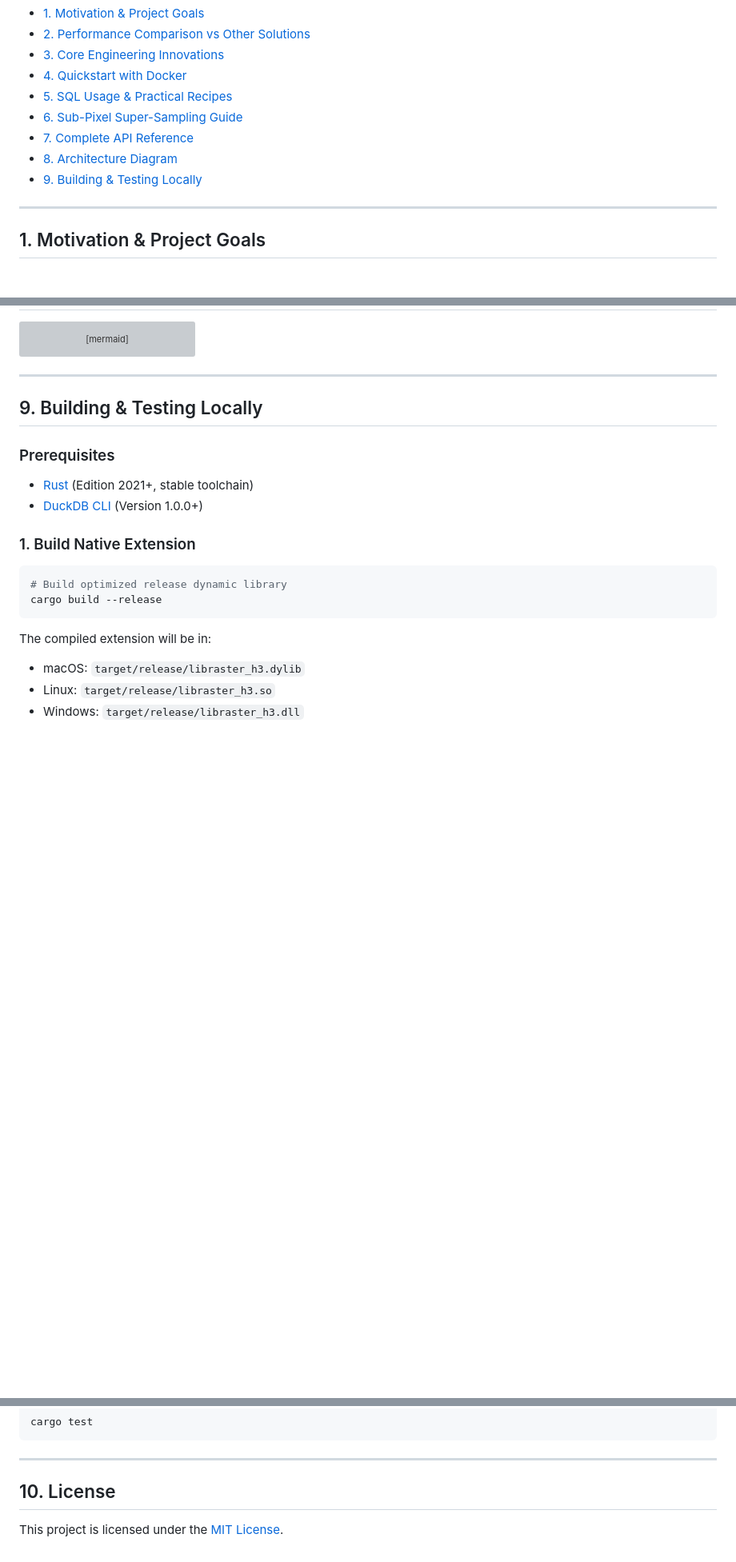
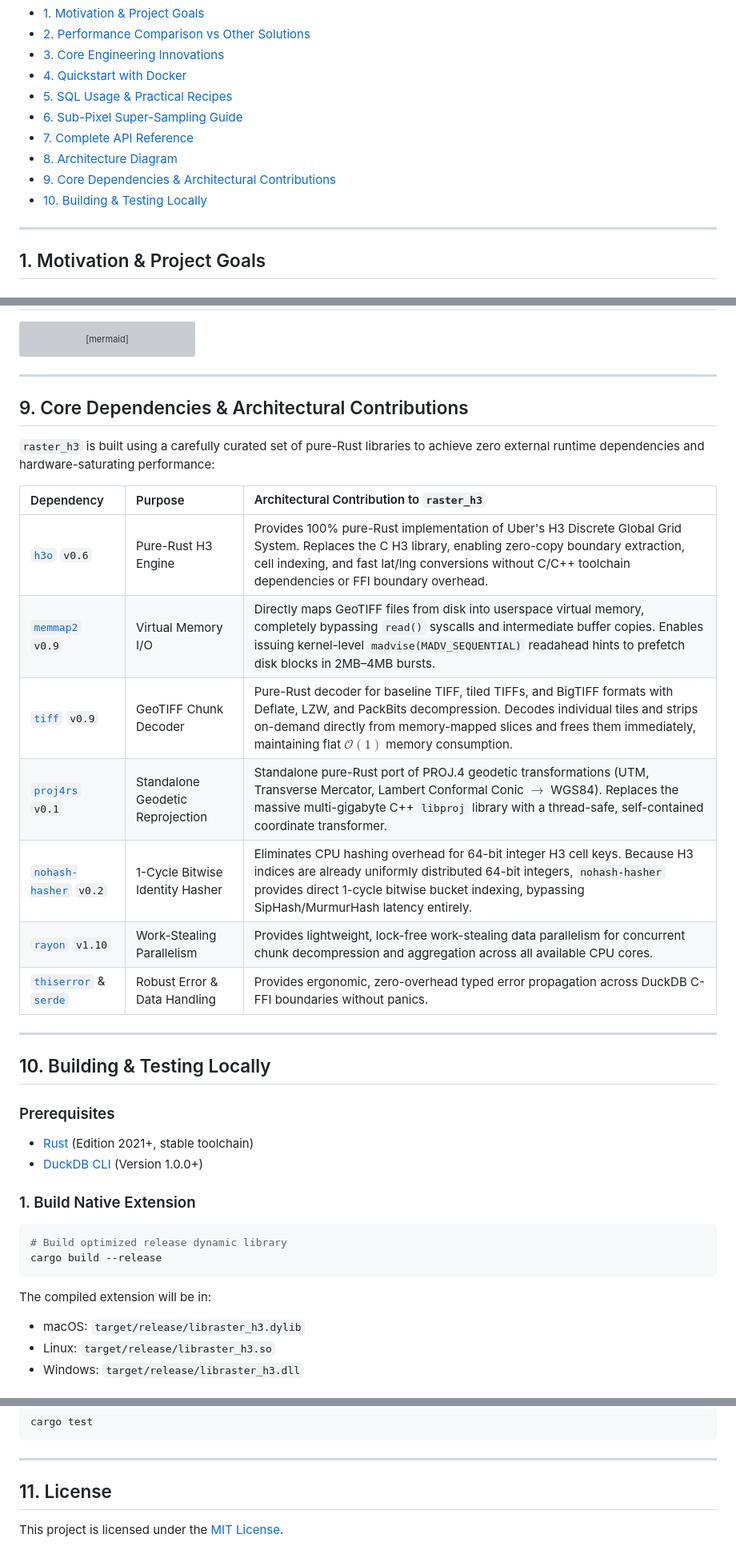
Before and after one commit to dmuldrew/raster_h3, a Markdown page: README.md, 3 parts joined by grey strips. Shown at 80% size. Rendered like a GitHub page; blank space fills up the shorter version; grey boxes are pictures that could not be loaded.

Commit message:
rust libraries used

```diff
--- a/README.md
+++ b/README.md
@@ -17,7 +17,9 @@ A high-performance, native DuckDB loadable extension written in pure Rust that a
 - [6. Sub-Pixel Super-Sampling Guide](#6-sub-pixel-super-sampling-guide)
 - [7. Complete API Reference](#7-complete-api-reference)
 - [8. Architecture Diagram](#8-architecture-diagram)
-- [9. Building & Testing Locally](#9-building--testing-locally)
+- [9. Core Dependencies & Architectural Contributions](#9-core-dependencies--architectural-contributions)
+- [10. Building & Testing Locally](#10-building--testing-locally)
+
 
 ---
 
@@ -384,7 +386,23 @@ flowchart TD
 
 ---
 
-## 9. Building & Testing Locally
+## 9. Core Dependencies & Architectural Contributions
+
+`raster_h3` is built using a carefully curated set of pure-Rust libraries to achieve zero external runtime dependencies and hardware-saturating performance:
+
+| Dependency | Purpose | Architectural Contribution to `raster_h3` |
+| :--- | :--- | :--- |
+| [`h3o`](https://crates.io/crates/h3o) `v0.6` | Pure-Rust H3 Engine | Provides 100% pure-Rust implementation of Uber's H3 Discrete Global Grid System. Replaces the C H3 library, enabling zero-copy boundary extraction, cell indexing, and fast lat/lng conversions without C/C++ toolchain dependencies or FFI boundary overhead. |
+| [`memmap2`](https://crates.io/crates/memmap2) `v0.9` | Virtual Memory I/O | Directly maps GeoTIFF files from disk into userspace virtual memory, completely bypassing `read()` syscalls and intermediate buffer copies. Enables issuing kernel-level `madvise(MADV_SEQUENTIAL)` readahead hints to prefetch disk blocks in 2MB–4MB bursts. |
+| [`tiff`](https://crates.io/crates/tiff) `v0.9` | GeoTIFF Chunk Decoder | Pure-Rust decoder for baseline TIFF, tiled TIFFs, and BigTIFF formats with Deflate, LZW, and PackBits decompression. Decodes individual tiles and strips on-demand directly from memory-mapped slices and frees them immediately, maintaining flat $\mathcal{O}(1)$ memory consumption. |
+| [`proj4rs`](https://crates.io/crates/proj4rs) `v0.1` | Standalone Geodetic Reprojection | Standalone pure-Rust port of PROJ.4 geodetic transformations (UTM, Transverse Mercator, Lambert Conformal Conic $\rightarrow$ WGS84). Replaces the massive multi-gigabyte C++ `libproj` library with a thread-safe, self-contained coordinate transformer. |
+| [`nohash-hasher`](https://crates.io/crates/nohash-hasher) `v0.2` | 1-Cycle Bitwise Identity Hasher | Eliminates CPU hashing overhead for 64-bit integer H3 cell keys. Because H3 indices are already uniformly distributed 64-bit integers, `nohash-hasher` provides direct 1-cycle bitwise bucket indexing, bypassing SipHash/MurmurHash latency entirely. |
+| [`rayon`](https://crates.io/crates/rayon) `v1.10` | Work-Stealing Parallelism | Provides lightweight, lock-free work-stealing data parallelism for concurrent chunk decompression and aggregation across all available CPU cores. |
+| [`thiserror`](https://crates.io/crates/thiserror) & [`serde`](https://crates.io/crates/serde) | Robust Error & Data Handling | Provides ergonomic, zero-overhead typed error propagation across DuckDB C-FFI boundaries without panics. |
+
+---
+
+## 10. Building & Testing Locally
 
 ### Prerequisites
 - [Rust](https://rustup.rs/) (Edition 2021+, stable toolchain)
@@ -407,5 +425,5 @@ cargo test
 
 ---
 
-## 10. License
+## 11. License
 This project is licensed under the [MIT License](LICENSE).
```
